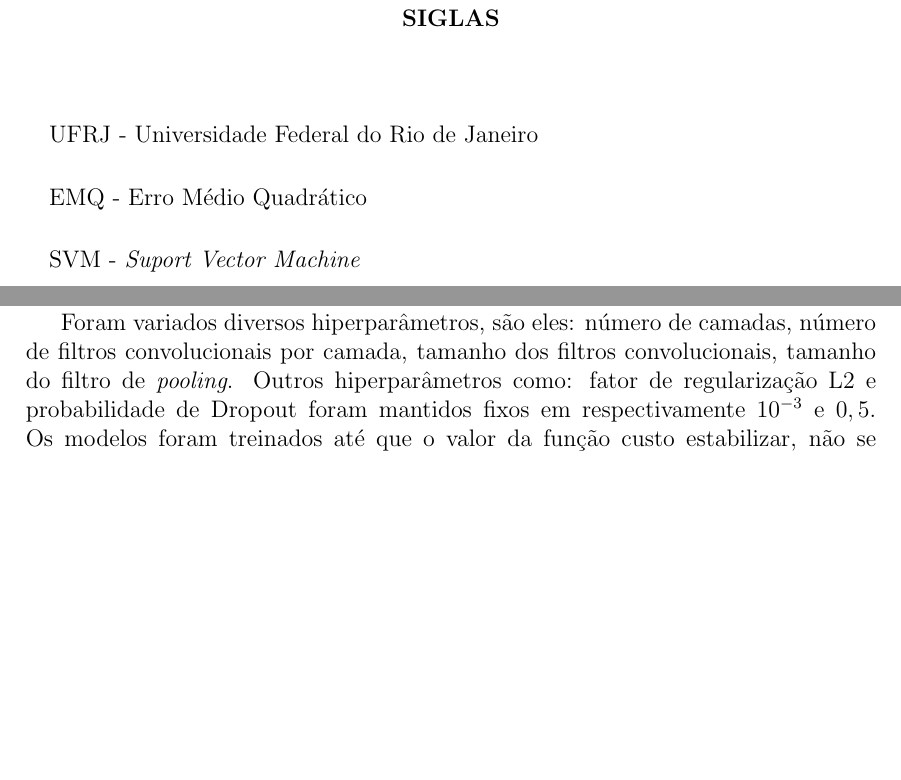
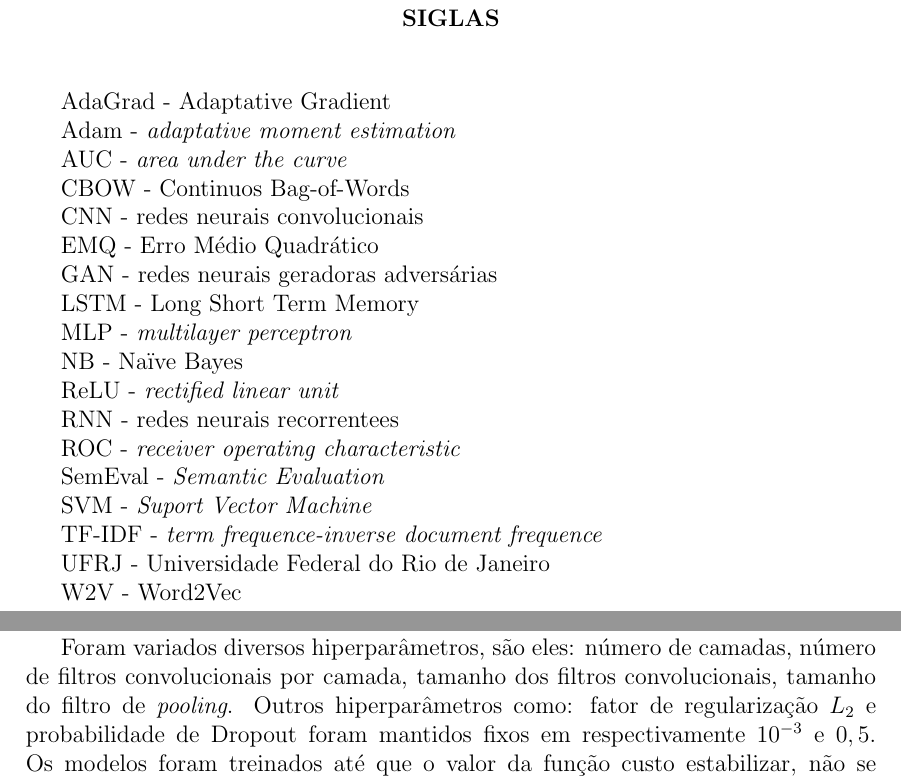
Before and after one commit to brenoarosa/projeto_final, a LaTeX book (Principal.tex, which reads Preambulo.tex, resultados.tex): two parts of pages 9 and 48 of 57, joined at a grey line, cut so that both start at the same text, the shorter picture padded with empty space. Compiled offline with pdfLaTeX; a LaTeX package or settings file that is missing is left out; a missing bibliography style is replaced by a similar one.

Commit message:
Adds acronym list

```diff
--- a/Preambulo.tex
+++ b/Preambulo.tex
@@ -135,9 +135,40 @@ traditionally applied in natural language processing.
 \end{center}
 \vspace{0.5cm}
 
-\paragraph{}UFRJ - Universidade Federal do Rio de Janeiro
-\paragraph{}EMQ - Erro Médio Quadrático
-\paragraph{}SVM - \textit{Suport Vector Machine}
+AdaGrad - Adaptative Gradient
 
+Adam - \textit{adaptative moment estimation}
+
+AUC - \textit{area under the curve}
+
+CBOW - Continuos Bag-of-Words
+
+CNN - redes neurais convolucionais
+
+EMQ - Erro Médio Quadrático
+
+GAN - redes neurais geradoras adversárias
+
+LSTM - Long Short Term Memory
+
+MLP - \textit{multilayer perceptron}
+
+NB - Naïve Bayes
+
+ReLU - \textit{rectified linear unit}
+
+RNN - redes neurais recorrentees
+
+ROC - \textit{receiver operating characteristic}
+
+SemEval - \textit{Semantic Evaluation}
+
+SVM - \textit{Suport Vector Machine}
+
+TF-IDF - \textit{term frequence-inverse document frequence}
+
+UFRJ - Universidade Federal do Rio de Janeiro
+
+W2V - Word2Vec
 
 \pagebreak
--- a/resultados.tex
+++ b/resultados.tex
@@ -198,7 +198,7 @@ desempenho obtido na base de testes disponibilizada pelas conferências SemEval.
 
 Foram variados diversos hiperparâmetros, são eles: número de camadas, número de filtros convolucionais por camada,
 tamanho dos filtros convolucionais, tamanho do filtro de \textit{pooling}.
-Outros hiperparâmetros como: fator de regularização L2 e probabilidade de Dropout foram mantidos fixos em
+Outros hiperparâmetros como: fator de regularização $L_{2}$ e probabilidade de Dropout foram mantidos fixos em
 respectivamente $10^{-3}$ e $0,5$.
 Os modelos foram treinados até que o valor da função custo estabilizar, não se modificando mais do que um valor
 arbitrariamente pequeno, $\epsilon$, entre cada época de treinamento.
```
Also changed, not shown: metodologia.tex (+2 -2 lines), supervisionado.tex (+13 -12 lines), projeto_final.pdf, resultados.tex (2 more changed lines).
